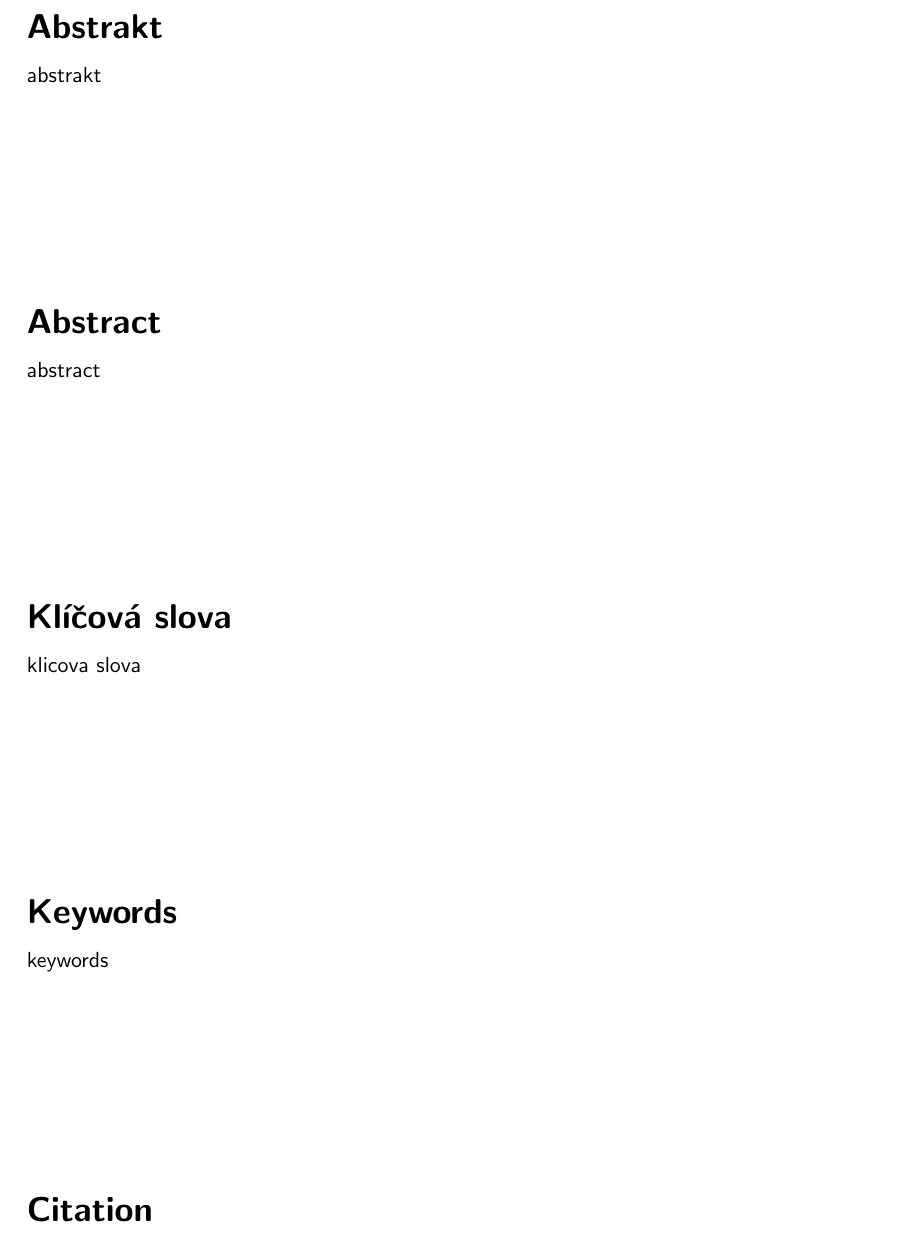
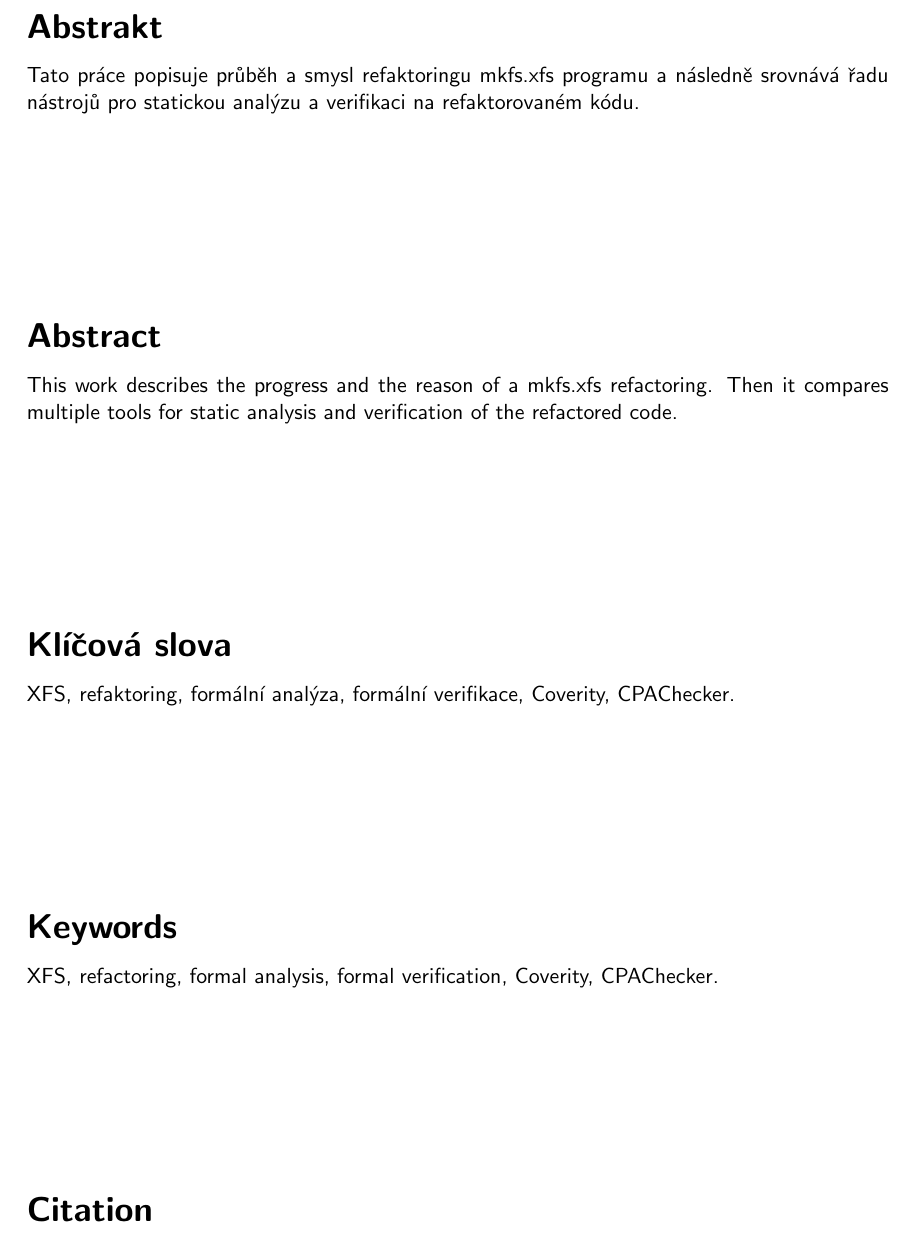
Before and after one commit to jtulak/thesis-mmm, a LaTeX thesis (proj.tex): part of page 2 of 18, cut so that both start at the same text. Compiled offline with pdfLaTeX.

Commit message:
abstract, keywords
Signed-off-by: Jan Tulak <jan@tulak.me>

```diff
--- a/proj.tex
+++ b/proj.tex
@@ -91,11 +91,14 @@
   %Abstract
   % abstrakt v ceskem jazyce
   abstract.cs={
-	abstrakt
-  },
+	  Tato práce popisuje průběh a smysl refaktoringu mkfs.xfs programu
+	  a následně srovnává řadu nástrojů pro statickou analýzu a
+	  verifikaci na refaktorovaném kódu.},
   % abstrakt v anglickem jazyce
   abstract.en={
-  	abstract
+	  This work describes the progress and the reason of a mkfs.xfs
+	  refactoring. Then it compares multiple tools for static analysis
+	  and verification of the refactored code.
   },
   %Prohlaseni
   declaration={
@@ -118,8 +121,10 @@
 %\abstract[en]{Do tohoto odstavce bude zapsán výtah (abstrakt) práce v anglickém jazyce.}
 
 %Klicova slova (cesky, anglicky)
-%\keywords[cs]{Sem budou zapsána jednotlivá klíčová slova v českém jazyce, oddělená čárkami.}
-%\keywords[en]{Sem budou zapsána jednotlivá klíčová slova v anglickém jazyce, oddělená čárkami.}
+\keywords[cs]{XFS, refaktoring, formální analýza, formální verifikace,
+Coverity, CPAChecker.}
+\keywords[en]{XFS, refactoring, formal analysis, formal verification,
+Coverity, CPAChecker.}
 
 %Prohlaseni
 %\declaration{Prohlašuji, že jsem tuto bakalářskou práci vypracoval samostatně pod vedením pana X...
```
